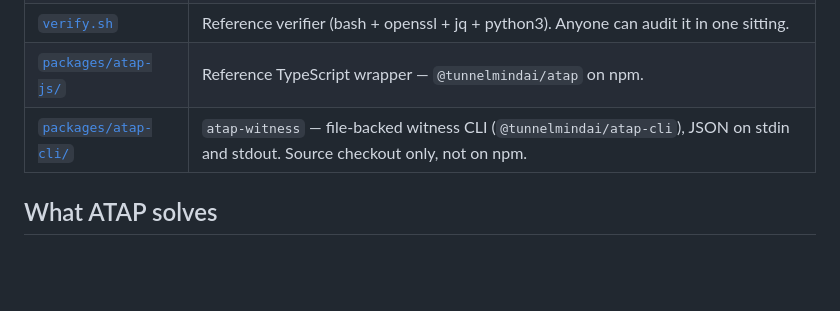
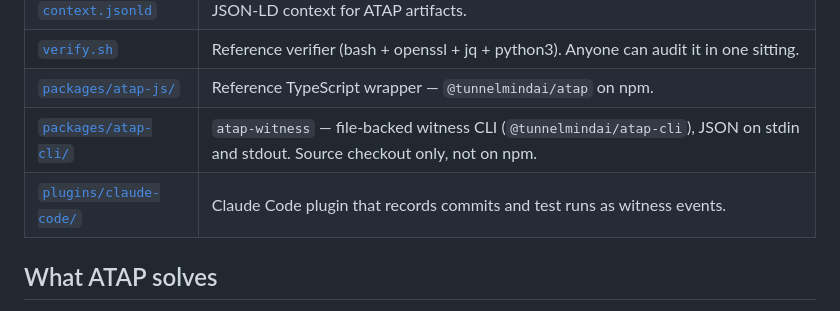
Before and after one commit to TunnelMind/atap, a Markdown page: README.md, the part around the change. Drawn GitHub-style; blank space fills up the shorter version.

```diff
--- a/README.md
+++ b/README.md
@@ -26,6 +26,7 @@ order, without trusting the agent's self-report.
 | [`verify.sh`](./verify.sh) | Reference verifier (bash + openssl + jq + python3). Anyone can audit it in one sitting. |
 | [`packages/atap-js/`](./packages/atap-js/) | Reference TypeScript wrapper — `@tunnelmindai/atap` on npm. |
 | [`packages/atap-cli/`](./packages/atap-cli/) | `atap-witness` — file-backed witness CLI (`@tunnelmindai/atap-cli`), JSON on stdin and stdout. Source checkout only, not on npm. |
+| [`plugins/claude-code/`](./plugins/claude-code/) | Claude Code plugin that records commits and test runs as witness events. |
 
 ## What ATAP solves
 
```
Also changed, not shown: CHANGELOG.md (+7 -0 lines), plugins/claude-code/README.md (added, +129 -0 lines).
